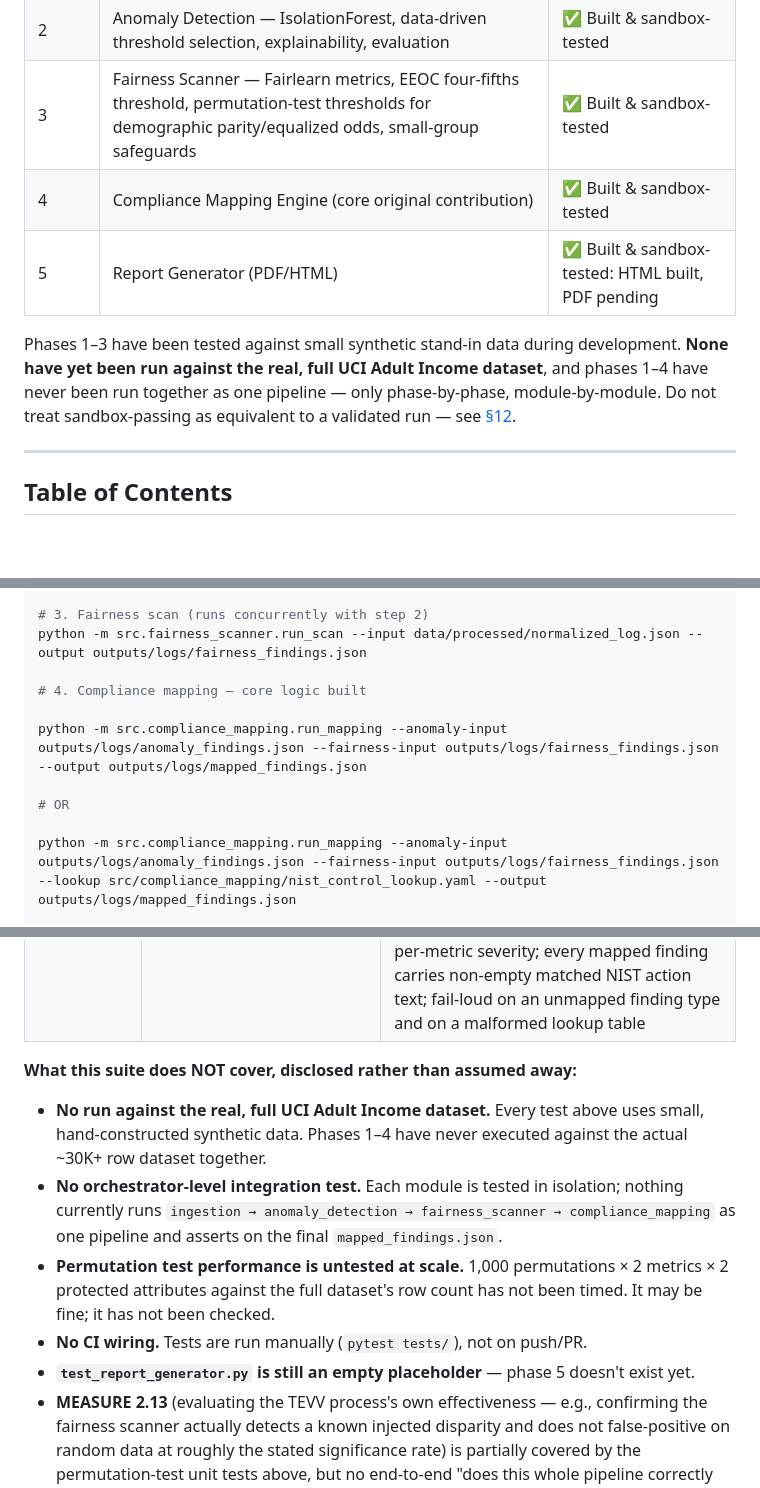
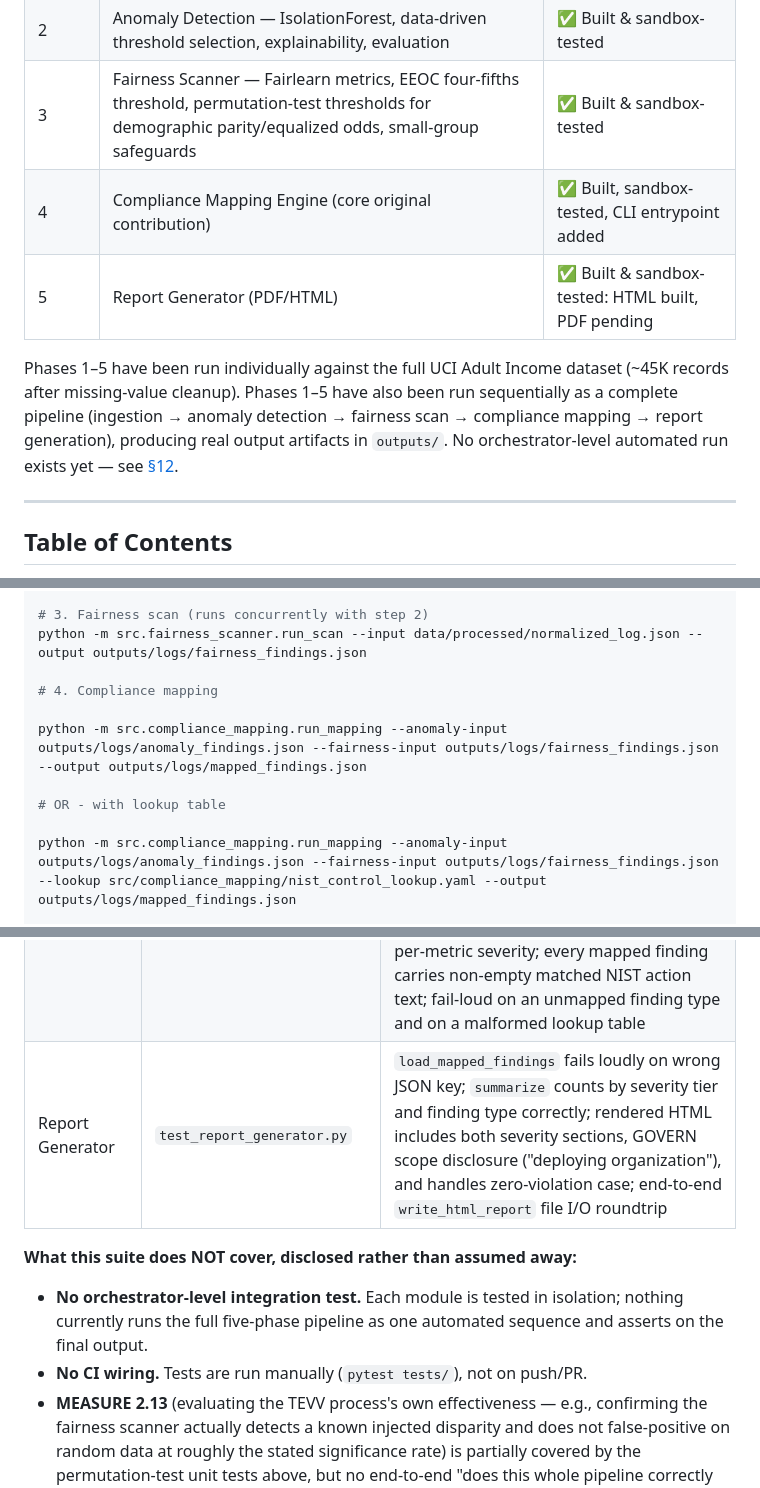
Before and after one commit to Emperor2004/VERITAS, a Markdown page: README.md, 3 parts joined by grey strips. Drawn GitHub-style; blank space fills up the shorter version.

```diff
--- a/README.md
+++ b/README.md
@@ -16,10 +16,10 @@
 | 1 | Ingestion — dataset load, audit-subject model, feature engineering, anomaly injection, synthetic metadata | ✅ Built & sandbox-tested |
 | 2 | Anomaly Detection — IsolationForest, data-driven threshold selection, explainability, evaluation | ✅ Built & sandbox-tested |
 | 3 | Fairness Scanner — Fairlearn metrics, EEOC four-fifths threshold, permutation-test thresholds for demographic parity/equalized odds, small-group safeguards | ✅ Built & sandbox-tested |
-| 4 | Compliance Mapping Engine (core original contribution) | ✅ Built & sandbox-tested |
+| 4 | Compliance Mapping Engine (core original contribution) | ✅ Built, sandbox-tested, CLI entrypoint added |
 | 5 | Report Generator (PDF/HTML) | ✅ Built & sandbox-tested: HTML built, PDF pending |
 
-Phases 1–3 have been tested against small synthetic stand-in data during development. **None have yet been run against the real, full UCI Adult Income dataset**, and phases 1–4 have never been run together as one pipeline — only phase-by-phase, module-by-module. Do not treat sandbox-passing as equivalent to a validated run — see [§12](#12-known-limitations--open-items).
+Phases 1–5 have been run individually against the full UCI Adult Income dataset (~45K records after missing-value cleanup). Phases 1–5 have also been run sequentially as a complete pipeline (ingestion → anomaly detection → fairness scan → compliance mapping → report generation), producing real output artifacts in `outputs/`. No orchestrator-level automated run exists yet — see [§12](#12-known-limitations--open-items).
 
 ---
 
@@ -315,11 +318,11 @@ python -m src.anomaly_detection.isolation_forest --input data/processed/normaliz
 # 3. Fairness scan (runs concurrently with step 2)
 python -m src.fairness_scanner.run_scan --input data/processed/normalized_log.json --output outputs/logs/fairness_findings.json
 
-# 4. Compliance mapping — core logic built
+# 4. Compliance mapping
 
 python -m src.compliance_mapping.run_mapping --anomaly-input outputs/logs/anomaly_findings.json --fairness-input outputs/logs/fairness_findings.json --output outputs/logs/mapped_findings.json
 
-# OR
+# OR - with lookup table
 
 python -m src.compliance_mapping.run_mapping --anomaly-input outputs/logs/anomaly_findings.json --fairness-input outputs/logs/fairness_findings.json --lookup src/compliance_mapping/nist_control_lookup.yaml --output outputs/logs/mapped_findings.json
 
@@ -423,13 +432,11 @@ python -m pytest tests/ -v      # 66 passed
 | Anomaly Detection | `test_anomaly_detection.py` | Label-leakage guard (`ground_truth_operational_anomaly` / `true_label` must never enter the feature matrix — raises if they do); knee-point threshold determinism and range; grid-search threshold recovery on a manufactured clean separation; evaluation metrics (precision/recall against ground truth); output schema accept/reject |
 | Fairness Scanner | `test_fairness_scanner.py` | EEOC threshold boundary behavior (`<` not `<=`); small-group flagging; fail-loud on missing `true_label`; manufactured disparate-impact detection with known expected ratio; **permutation test**: determinism for a fixed seed, correctly flags a manufactured real disparity, correctly does NOT flag an irrelevant/random sensitive feature, reports a Monte Carlo standard error; output schema accept/reject |
 | Compliance Mapping | `test_compliance_mapping.py` | Happy-path control mapping for both finding types; informational findings never discarded and never escalate; violation findings correctly escalate to MANAGE 1.3/1.4; anomaly findings never escalate (locks in the informational-only design decision); reconciler filters `is_anomaly=False` records out; reconciler unpacks one fairness row into three independent metric findings with correct per-metric severity; every mapped finding carries non-empty matched NIST action text; fail-loud on an unmapped finding type and on a malformed lookup table |
+| Report Generator | `test_report_generator.py` | `load_mapped_findings` fails loudly on wrong JSON key; `summarize` counts by severity tier and finding type correctly; rendered HTML includes both severity sections, GOVERN scope disclosure ("deploying organization"), and handles zero-violation case; end-to-end `write_html_report` file I/O roundtrip |
 
 **What this suite does NOT cover, disclosed rather than assumed away:**
-- **No run against the real, full UCI Adult Income dataset.** Every test above uses small, hand-constructed synthetic data. Phases 1–4 have never executed against the actual ~30K+ row dataset together.
-- **No orchestrator-level integration test.** Each module is tested in isolation; nothing currently runs `ingestion → anomaly_detection → fairness_scanner → compliance_mapping` as one pipeline and asserts on the final `mapped_findings.json`.
-- **Permutation test performance is untested at scale.** 1,000 permutations × 2 metrics × 2 protected attributes against the full dataset's row count has not been timed. It may be fine; it has not been checked.
+- **No orchestrator-level integration test.** Each module is tested in isolation; nothing currently runs the full five-phase pipeline as one automated sequence and asserts on the final output.
 - **No CI wiring.** Tests are run manually (`pytest tests/`), not on push/PR.
-- **`test_report_generator.py` is still an empty placeholder** — phase 5 doesn't exist yet.
 - **MEASURE 2.13** (evaluating the TEVV process's own effectiveness — e.g., confirming the fairness scanner actually detects a known injected disparity and does not false-positive on random data at roughly the stated significance rate) is partially covered by the permutation-test unit tests above, but no end-to-end "does this whole pipeline correctly identify a known-bad classifier" test exists yet.
 
 ---
```
Also changed, not shown: other parts of README.md (+39 -30 lines).
